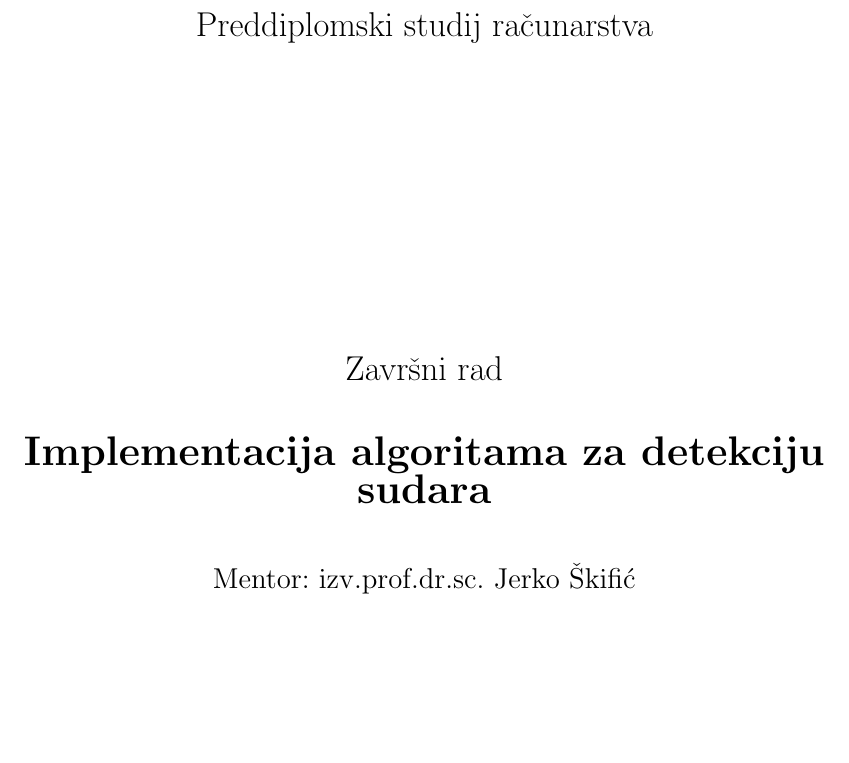
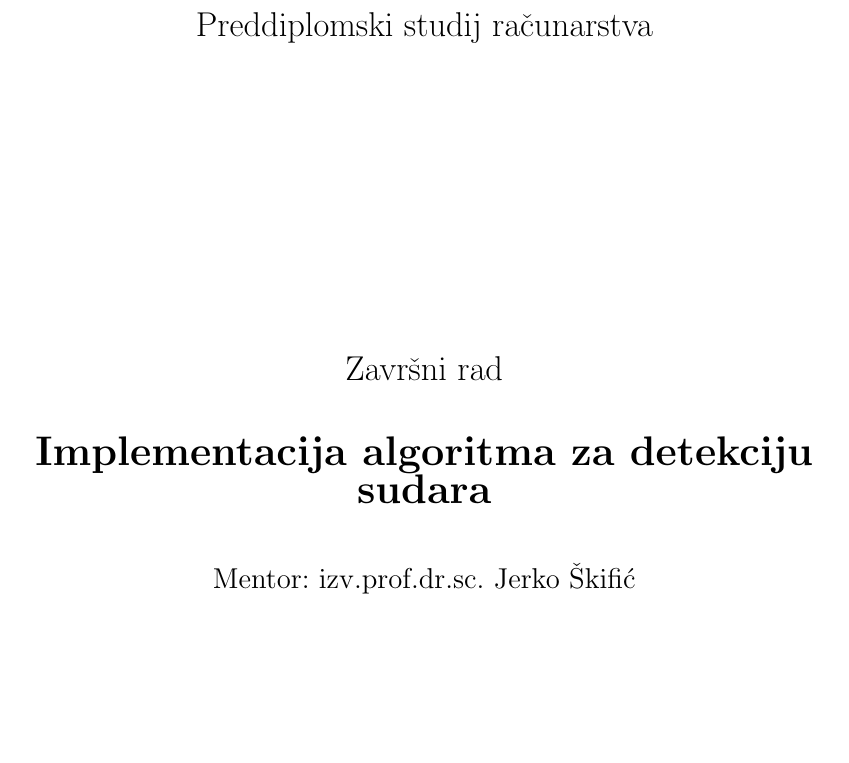
Before and after one commit to marin117/Collision_detection, a LaTeX thesis (Zavrsni_rad_docs/0069068944_Marin_Jurjevic.tex): part of page 2 of 91, cut so that both start at the same text. The pictures show the PDF file Zavrsni_rad_docs/0069068944_Marin_Jurjevic.pdf that the author committed with the source.

Commit message:
Changed title

```diff
--- a/Zavrsni_rad_docs/0069068944_Marin_Jurjevic.tex
+++ b/Zavrsni_rad_docs/0069068944_Marin_Jurjevic.tex
@@ -15,7 +15,7 @@
 % upisati vrstu rada
 \documenttype{Završni rad}  % Zavrsni rad ili Diplomski
 
-\title{Implementacija algoritama za detekciju sudara}   % upisati specificni naslov rada
+\title{Implementacija algoritma za detekciju sudara}   % upisati specificni naslov rada
 
 \date{\MONTH~\the\year.}   % ne dirati - mjesec i godina će se upisati sami
 
```
Also changed, not shown: Zavrsni_rad_docs/0069068944_Marin_Jurjevic.pdf.
